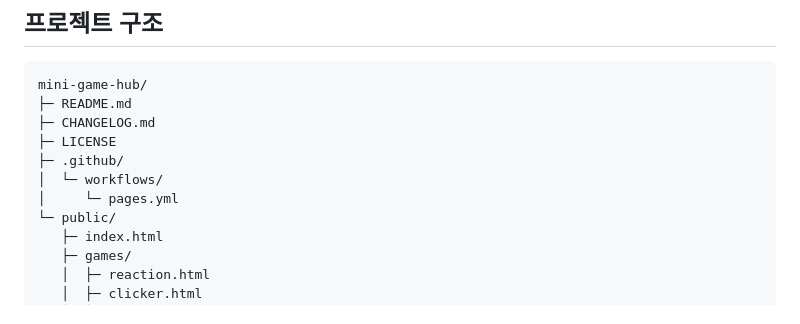
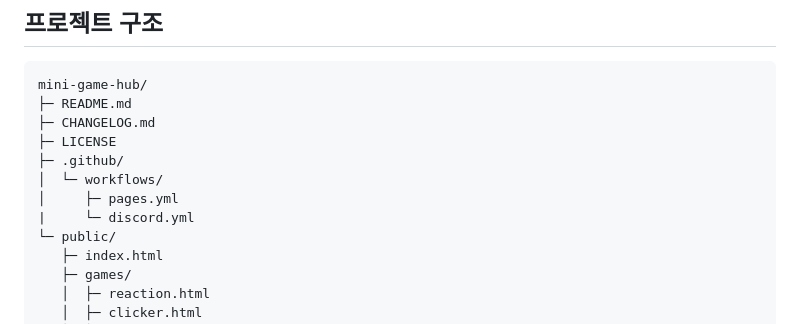
Before and after one commit to dongyoonlee616-eng/mini-game-hub, a Markdown page: README.md, the part around the change. Rendered like a GitHub page.

Commit message:
change READEM.md

```diff
--- a/README.md
+++ b/README.md
@@ -61,7 +61,8 @@ mini-game-hub/
 ├─ LICENSE
 ├─ .github/
 │  └─ workflows/
-│     └─ pages.yml
+│     ├─ pages.yml
+|     └─ discord.yml
 └─ public/
    ├─ index.html
    ├─ games/
```
